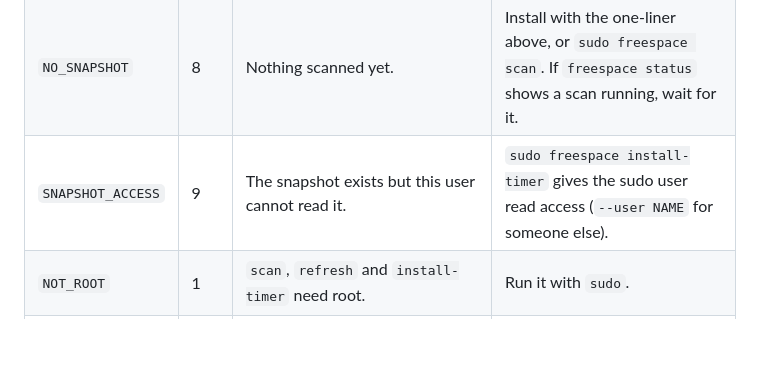
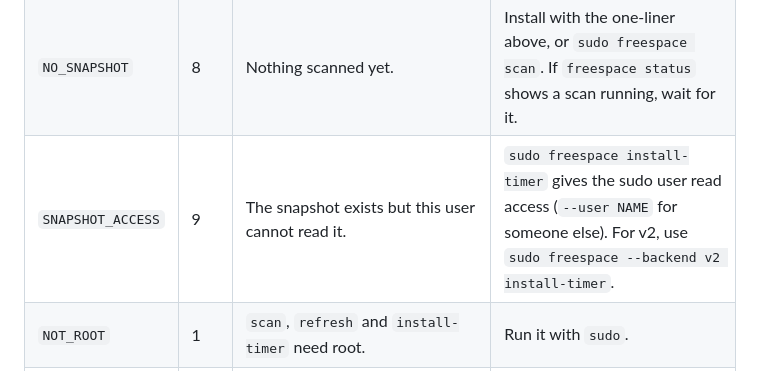
Before and after one commit to mikhailsal/free-space, a Markdown page: README.md, the part around the change. Rendered like a GitHub page; blank space fills up the shorter version.

Commit message:
docs(README): clarify v2 snapshot access recovery

```diff
--- a/README.md
+++ b/README.md
@@ -172,7 +172,7 @@ Every error names a code. The `docs` link in an error points here:
 | <a id="error-lock"></a>`LOCK` | 6 | A scan or refresh is already running. | Wait; `freespace status` shows its progress. |
 | <a id="error-hash-collision"></a>`HASH_COLLISION` | 7 | A `diff` pair failed raw path verification. | [Report it](https://github.com/mikhailsal/free-space/issues); `ls` and `top` are not affected. |
 | <a id="error-no-snapshot"></a>`NO_SNAPSHOT` | 8 | Nothing scanned yet. | Install with the one-liner above, or `sudo freespace scan`. If `freespace status` shows a scan running, wait for it. |
-| <a id="error-snapshot-access"></a>`SNAPSHOT_ACCESS` | 9 | The snapshot exists but this user cannot read it. | `sudo freespace install-timer` gives the sudo user read access (`--user NAME` for someone else). |
+| <a id="error-snapshot-access"></a>`SNAPSHOT_ACCESS` | 9 | The snapshot exists but this user cannot read it. | `sudo freespace install-timer` gives the sudo user read access (`--user NAME` for someone else). For v2, use `sudo freespace --backend v2 install-timer`. |
 | <a id="error-not-root"></a>`NOT_ROOT` | 1 | `scan`, `refresh` and `install-timer` need root. | Run it with `sudo`. |
 | <a id="error-not-supported"></a>`NOT_SUPPORTED` | 1 | Not available here, e.g. no systemd for the timer. | Run `sudo freespace scan` from cron or by hand. |
 
```
